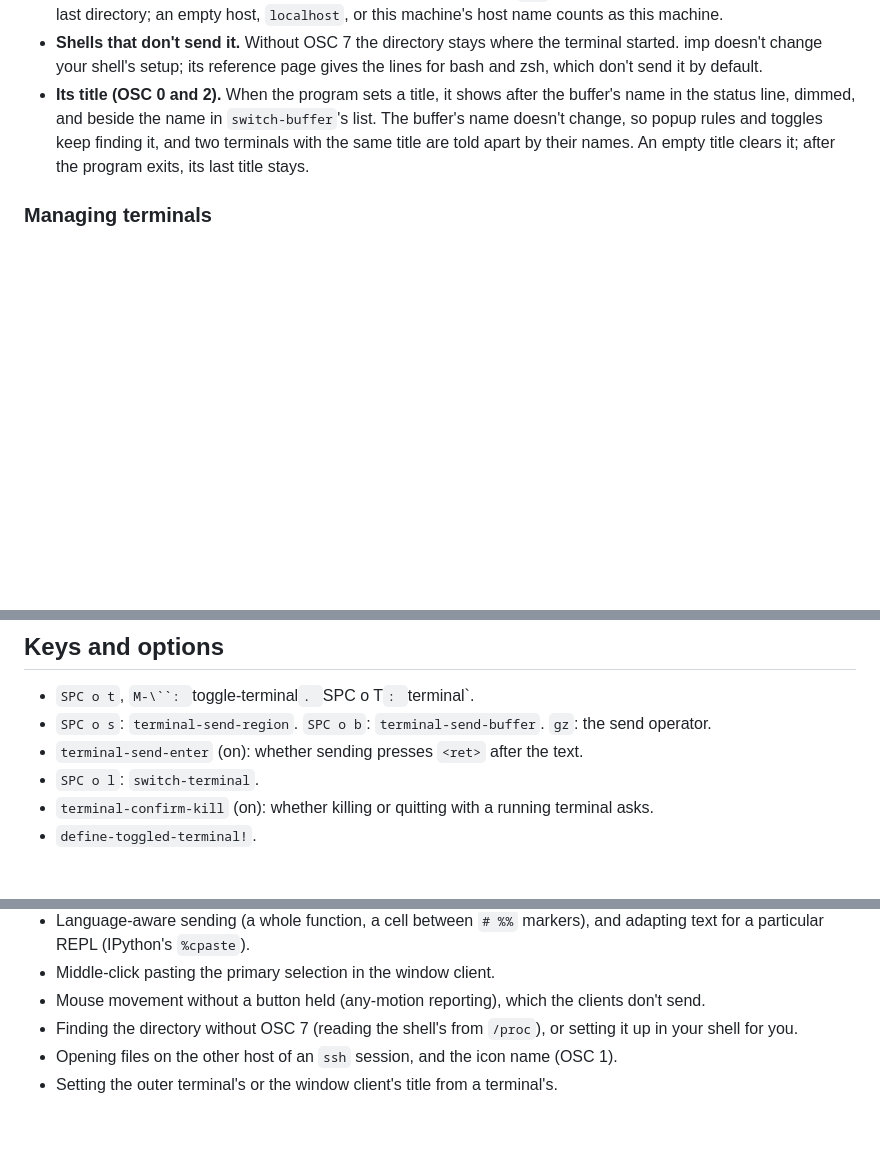
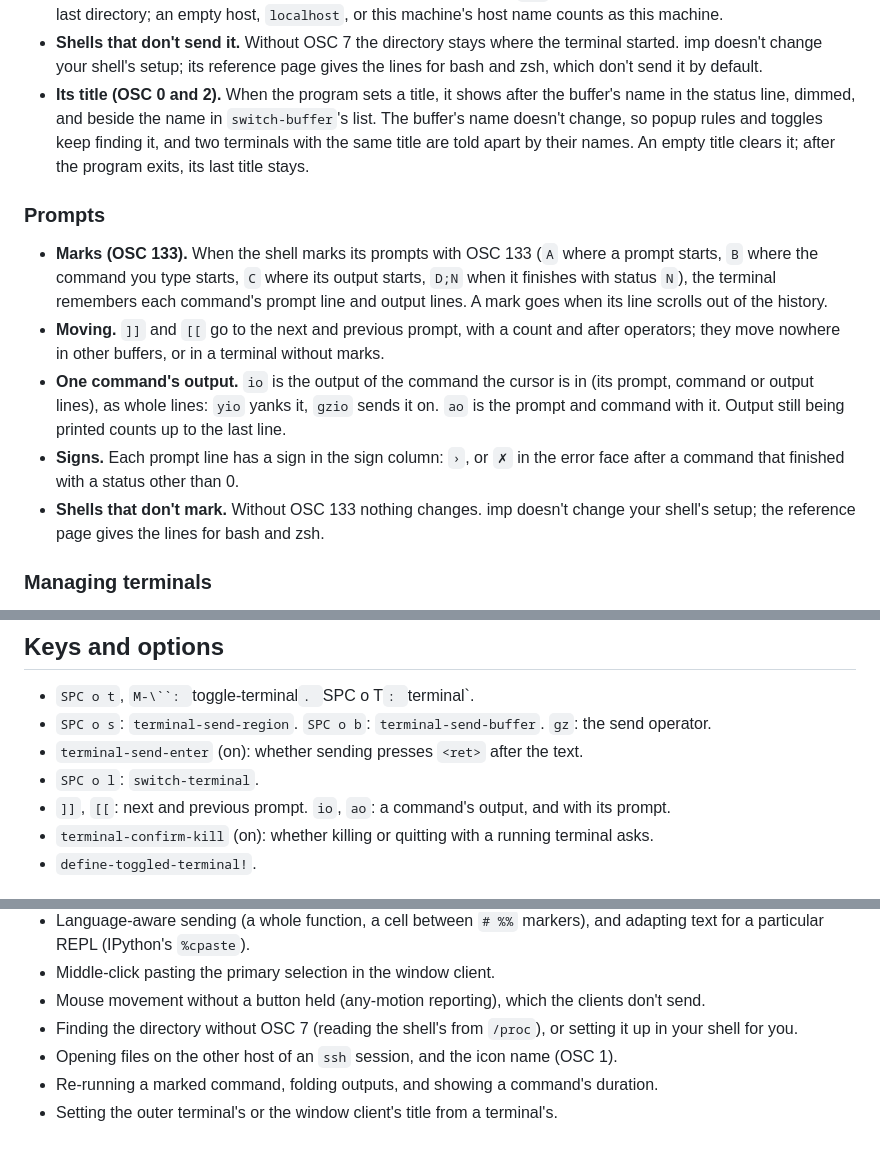
Before and after one commit to apisandipas/imp, a Markdown page: docs/specs/terminals.md, 3 parts joined by grey strips. Rendered like a GitHub page; blank space fills up the shorter version.

Commit message:
Spec: prompts in terminals (#88)
Co-Authored-By: Claude Opus 5.5 <noreply@anthropic.com>

```diff
--- a/docs/specs/terminals.md
+++ b/docs/specs/terminals.md
@@ -40,6 +40,14 @@ anchors: [runtime/term.scm, runtime/mouse.scm, crates/imp-server/src/term.rs, cr
 - **Shells that don't send it.** Without OSC 7 the directory stays where the terminal started. imp doesn't change your shell's setup; its reference page gives the lines for bash and zsh, which don't send it by default.
 - **Its title (OSC 0 and 2).** When the program sets a title, it shows after the buffer's name in the status line, dimmed, and beside the name in `switch-buffer`'s list. The buffer's name doesn't change, so popup rules and toggles keep finding it, and two terminals with the same title are told apart by their names. An empty title clears it; after the program exits, its last title stays.
 
+### Prompts
+
+- **Marks (OSC 133).** When the shell marks its prompts with OSC 133 (`A` where a prompt starts, `B` where the command you type starts, `C` where its output starts, `D;N` when it finishes with status `N`), the terminal remembers each command's prompt line and output lines. A mark goes when its line scrolls out of the history.
+- **Moving.** `]]` and `[[` go to the next and previous prompt, with a count and after operators; they move nowhere in other buffers, or in a terminal without marks.
+- **One command's output.** `io` is the output of the command the cursor is in (its prompt, command or output lines), as whole lines: `yio` yanks it, `gzio` sends it on. `ao` is the prompt and command with it. Output still being printed counts up to the last line.
+- **Signs.** Each prompt line has a sign in the sign column: `›`, or `✗` in the error face after a command that finished with a status other than 0.
+- **Shells that don't mark.** Without OSC 133 nothing changes. imp doesn't change your shell's setup; the reference page gives the lines for bash and zsh.
+
 ### Managing terminals
 
 - **Killing a running one asks.** A terminal whose program is still running is treated as a buffer with unsaved changes. `:bd` refuses it ("a program is running in it (add ! to kill it)"), and `:bd!` kills it. `kill-buffer` (`SPC b d`, `SPC b k`, `C-x k`) asks "kill the program running in NAME? (y or n)" first. A terminal whose program has exited is killed without asking. `SPC a k` stops Claude without asking, as it's a command to stop it.
@@ -56,6 +64,7 @@ anchors: [runtime/term.scm, runtime/mouse.scm, crates/imp-server/src/term.rs, cr
 - `SPC o s`: `terminal-send-region`. `SPC o b`: `terminal-send-buffer`. `gz`: the send operator.
 - `terminal-send-enter` (on): whether sending presses `<ret>` after the text.
 - `SPC o l`: `switch-terminal`.
+- `]]`, `[[`: next and previous prompt. `io`, `ao`: a command's output, and with its prompt.
 - `terminal-confirm-kill` (on): whether killing or quitting with a running terminal asks.
 - `define-toggled-terminal!`.
 
@@ -69,4 +78,5 @@ anchors: [runtime/term.scm, runtime/mouse.scm, crates/imp-server/src/term.rs, cr
 - Mouse movement without a button held (any-motion reporting), which the clients don't send.
 - Finding the directory without OSC 7 (reading the shell's from `/proc`), or setting it up in your shell for you.
 - Opening files on the other host of an `ssh` session, and the icon name (OSC 1).
+- Re-running a marked command, folding outputs, and showing a command's duration.
 - Setting the outer terminal's or the window client's title from a terminal's.
```
